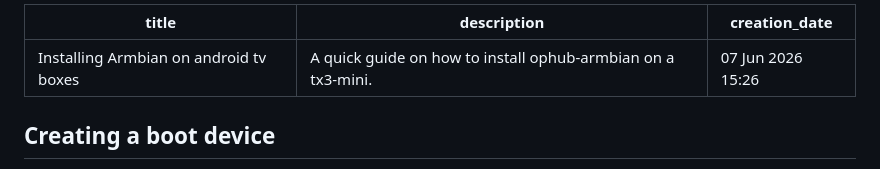
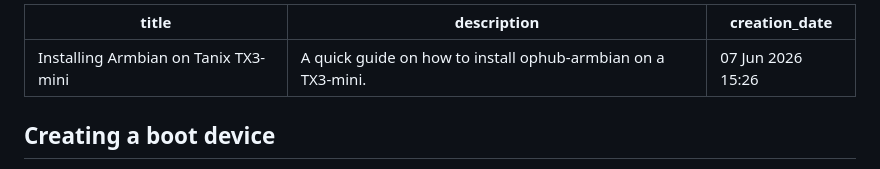
Before and after one commit to mncc8337/mncc8337.github.io, a Markdown page: pages/posts/installing-armbian-on-tanix-tx3-mini.md, the part around the change. Drawn GitHub-style.

Commit message:
rename title

```diff
--- a/pages/posts/installing-armbian-on-android-tv-boxes.md
+++ b/pages/posts/installing-armbian-on-tanix-tx3-mini.md
@@ -1,6 +1,6 @@
 ---
-title: Installing Armbian on android tv boxes
-description: A quick guide on how to install ophub-armbian on a tx3-mini.
+title: Installing Armbian on Tanix TX3-mini
+description: A quick guide on how to install ophub-armbian on a TX3-mini.
 creation_date: 07 Jun 2026 15:26
 ---
 ## Creating a boot device
```
